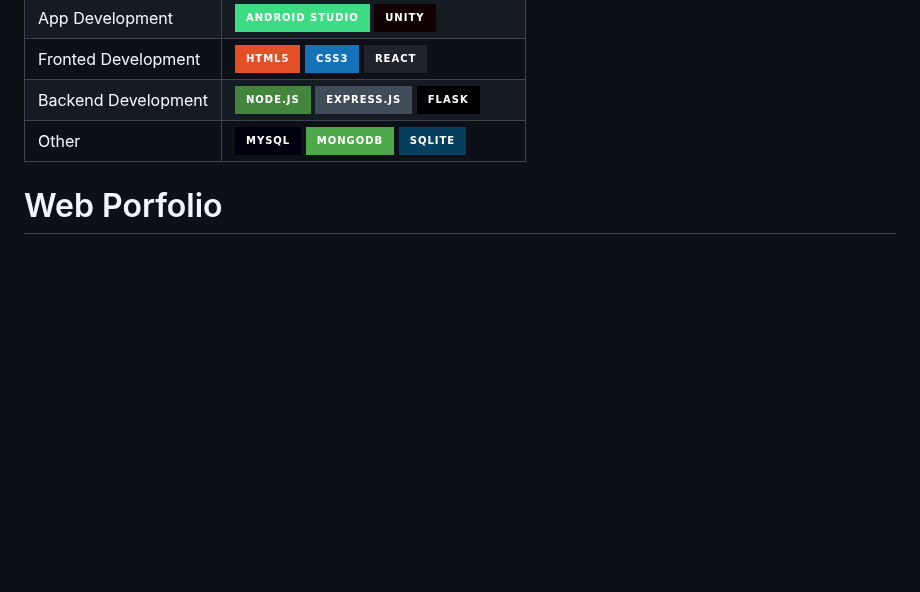
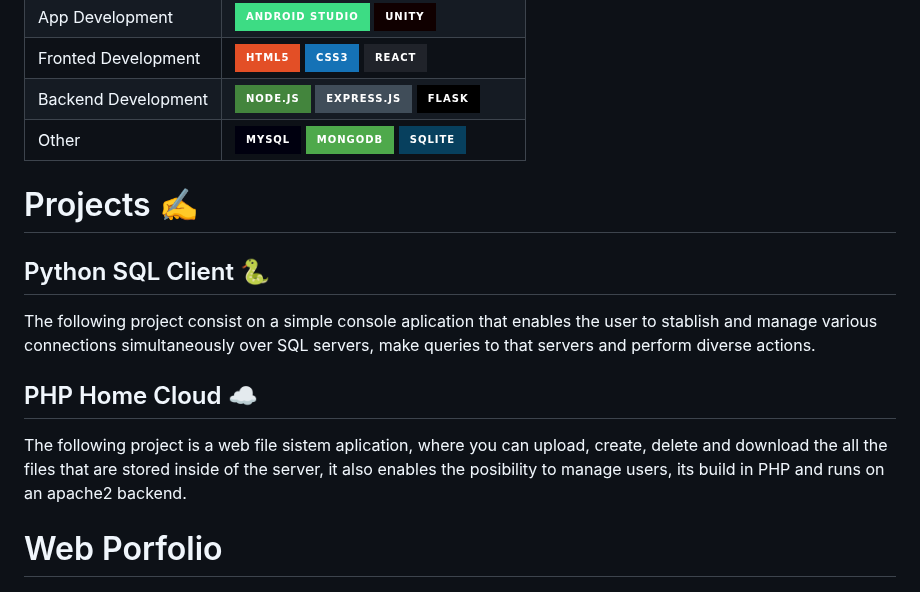
Before and after one commit to adriangargom/adriangargom, a Markdown page: README.md, the part around the change. Drawn GitHub-style; badges without logos; blank space fills up the shorter version.

```diff
--- a/README.md
+++ b/README.md
@@ -30,6 +30,15 @@ Also in that time i have developed plenty of projects so you can take a look at
 |Backend Development |![NodeJS](https://img.shields.io/badge/Node.js-43853D?style=for-the-badge&logo=node.js&logoColor=white) ![ExpressJS](https://img.shields.io/badge/Express.js-404D59?style=for-the-badge) ![Flask](https://img.shields.io/badge/Flask-000000?style=for-the-badge&logo=flask&logoColor=white)|
 |Other               |![Mysql](https://img.shields.io/badge/MySQL-00000F?style=for-the-badge&logo=mysql&logoColor=white) ![MongoDB](https://img.shields.io/badge/MongoDB-4EA94B?style=for-the-badge&logo=mongodb&logoColor=white) ![Sqlite](https://img.shields.io/badge/SQLite-07405E?style=for-the-badge&logo=sqlite&logoColor=white)|
 
+# Projects ✍
+
+## Python SQL Client 🐍
+
+The following project consist on a simple console aplication that enables the user to stablish and manage various connections simultaneously over SQL servers, make queries to that servers and perform diverse actions.
+
+## PHP Home Cloud ☁
+
+The following project is a web file sistem aplication, where you can upload, create, delete and download the all the files that are stored inside of the server, it also enables the posibility to manage users, its build in PHP and runs on an apache2 backend.
 
 # Web Porfolio
 
```
